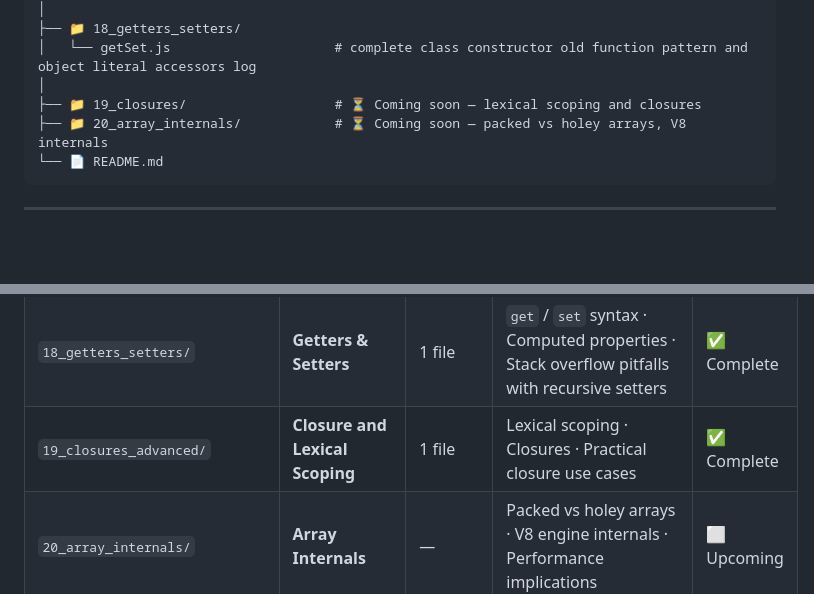
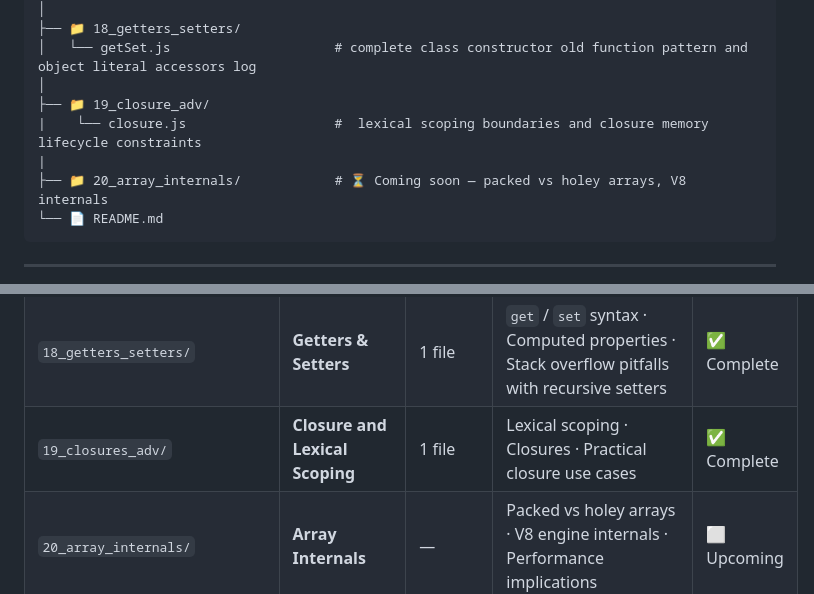
Before and after one commit to AbdurRehmanKhan-ARK/JavaScript-Tutorials, a Markdown page: README.md, 2 parts joined by grey strips. Rendered like a GitHub page; blank space fills up the shorter version.

````diff
--- a/README.md
+++ b/README.md
@@ -158,7 +158,9 @@ JavaScript-Tutorials/
 ├── 📁 18_getters_setters/
 │   └── getSet.js                     # complete class constructor old function pattern and object literal accessors log
 │
-├── 📁 19_closures/                   # ⏳ Coming soon — lexical scoping and closures
+├── 📁 19_closure_adv/
+|    └── closure.js                   #  lexical scoping boundaries and closure memory lifecycle constraints
+|
 ├── 📁 20_array_internals/            # ⏳ Coming soon — packed vs holey arrays, V8 internals
 └── 📄 README.md
 ```
@@ -187,7 +189,7 @@ JavaScript-Tutorials/
 | `16_bind/` | **Bind** | 1 file | `bind()` in depth · Permanently binding `this` · Partial application | ✅ Complete |
 | `17_objects/` | **Objects (Advanced)** | 1 file | Deeper object patterns and real-world object design | ✅ Complete |
 | `18_getters_setters/` | **Getters & Setters** | 1 file | `get` / `set` syntax · Computed properties · Stack overflow pitfalls with recursive setters | ✅ Complete |
-| `19_closures_advanced/` | **Closure and Lexical Scoping** | 1 file | Lexical scoping · Closures · Practical closure use cases | ✅ Complete |
+| `19_closures_adv/` | **Closure and Lexical Scoping** | 1 file | Lexical scoping · Closures · Practical closure use cases | ✅ Complete |
 | `20_array_internals/` | **Array Internals** | — | Packed vs holey arrays · V8 engine internals · Performance implications | ⬜ Upcoming |
 
 ---
````
